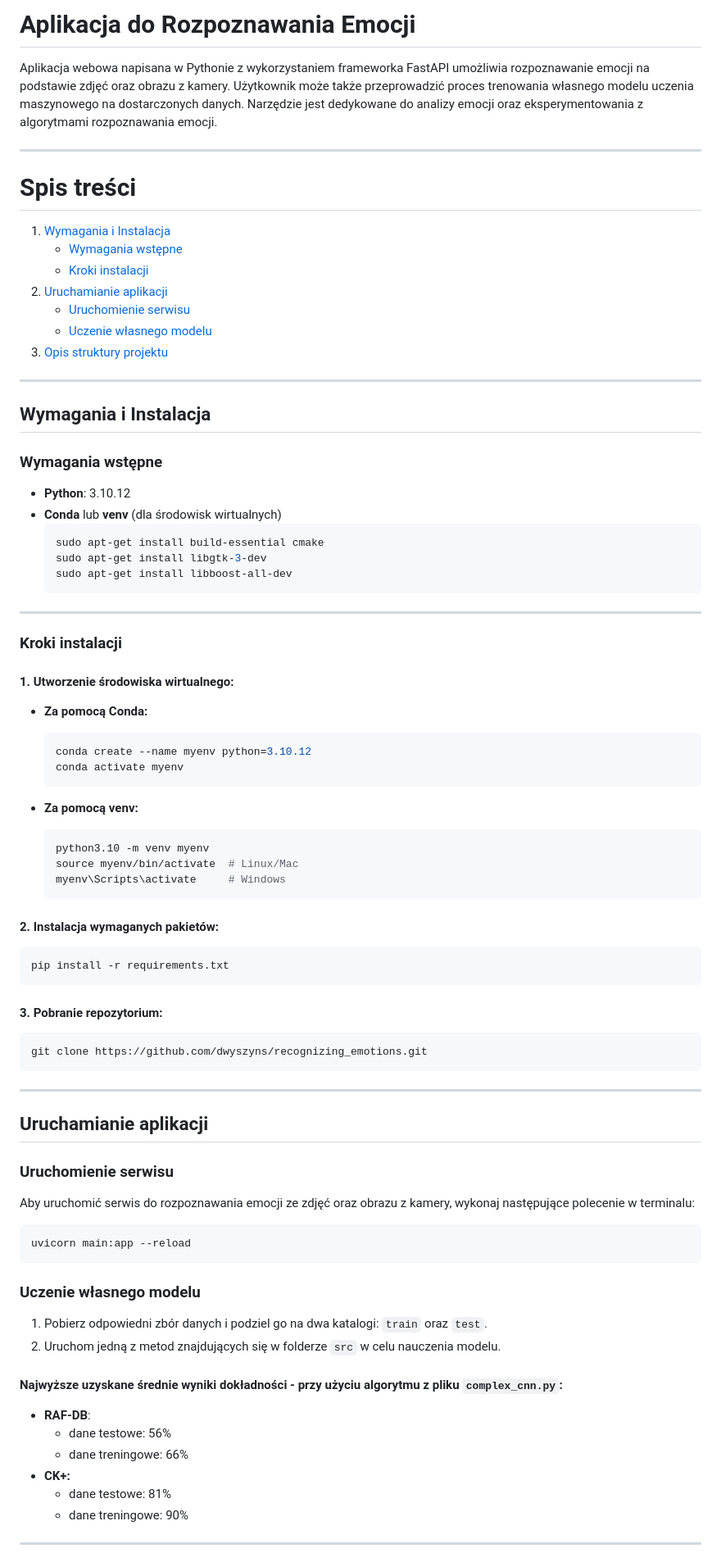
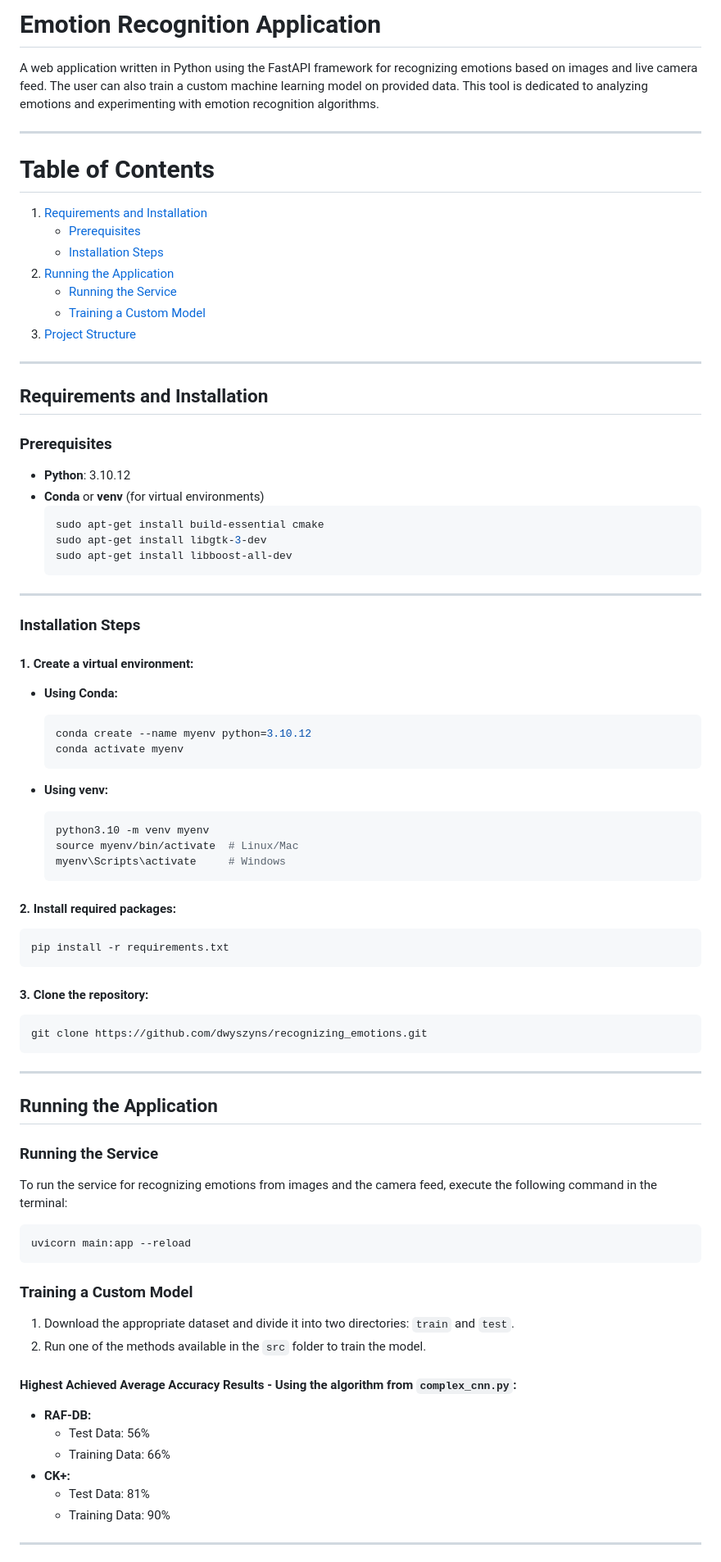
Before and after one commit to dwyszyns/recognizing_emotions, a Markdown page: README.md, the part around the change printed below. Shown: that part at 82% size. GitHub-like rendering.

````diff
--- a/README.md
+++ b/README.md
@@ -1,26 +1,27 @@
-# Aplikacja do Rozpoznawania Emocji
+# Emotion Recognition Application
 
-Aplikacja webowa napisana w Pythonie z wykorzystaniem frameworka FastAPI umożliwia rozpoznawanie emocji na podstawie zdjęć oraz obrazu z kamery. Użytkownik może także przeprowadzić proces trenowania własnego modelu uczenia maszynowego na dostarczonych danych. Narzędzie jest dedykowane do analizy emocji oraz eksperymentowania z algorytmami rozpoznawania emocji.
+A web application written in Python using the FastAPI framework for recognizing emotions based on images and live camera feed. The user can also train a custom machine learning model on provided data. This tool is dedicated to analyzing emotions and experimenting with emotion recognition algorithms.
 
 ---
 
-# Spis treści
+# Table of Contents
 
-1. [Wymagania i Instalacja](#wymagania-i-instalacja)
-    - [Wymagania wstępne](#wymagania-wstępne)
-    - [Kroki instalacji](#kroki-instalacji)
-2. [Uruchamianie aplikacji](#uruchamianie-aplikacji)
-    - [Uruchomienie serwisu](#uruchomienie-serwisu)
-    - [Uczenie własnego modelu](#uczenie-własnego-modelu)
-3. [Opis struktury projektu](#opis-struktury-projektu)
+1. [Requirements and Installation](#requirements-and-installation)
+    - [Prerequisites](#prerequisites)
+    - [Installation Steps](#installation-steps)
+2. [Running the Application](#running-the-application)
+    - [Running the Service](#running-the-service)
+    - [Training a Custom Model](#training-a-custom-model)
+3. [Project Structure](#project-structure)
+
 ---
 
-## Wymagania i Instalacja
+## Requirements and Installation
 
-### Wymagania wstępne
+### Prerequisites
 
 - **Python**: 3.10.12
-- **Conda** lub **venv** (dla środowisk wirtualnych)
+- **Conda** or **venv** (for virtual environments)
     ```bash
     sudo apt-get install build-essential cmake
     sudo apt-get install libgtk-3-dev
@@ -29,56 +30,56 @@ Aplikacja webowa napisana w Pythonie z wykorzystaniem frameworka FastAPI umożli
 
 ---
 
-### Kroki instalacji
+### Installation Steps
 
-#### 1. Utworzenie środowiska wirtualnego:
+#### 1. Create a virtual environment:
 
-- **Za pomocą Conda:**
+- **Using Conda:**
   ```bash
   conda create --name myenv python=3.10.12
   conda activate myenv
   ```
 
-- **Za pomocą venv:**
+- **Using venv:**
   ```bash
   python3.10 -m venv myenv
   source myenv/bin/activate  # Linux/Mac
   myenv\Scripts\activate     # Windows
   ```
 
-#### 2. Instalacja wymaganych pakietów:
+#### 2. Install required packages:
   ```bash
   pip install -r requirements.txt
   ```
 
-#### 3. Pobranie repozytorium:
+#### 3. Clone the repository:
   ```bash
   git clone https://github.com/dwyszyns/recognizing_emotions.git
   ```
 
 ---
 
-## Uruchamianie aplikacji
+## Running the Application
 
-### Uruchomienie serwisu
+### Running the Service
 
-Aby uruchomić serwis do rozpoznawania emocji ze zdjęć oraz obrazu z kamery, wykonaj następujące polecenie w terminalu:
+To run the service for recognizing emotions from images and the camera feed, execute the following command in the terminal:
   ```bash
   uvicorn main:app --reload
   ```
 
-### Uczenie własnego modelu
+### Training a Custom Model
 
-1. Pobierz odpowiedni zbór danych i podziel go na dwa katalogi: `train` oraz `test`.
-2. Uruchom jedną z metod znajdujących się w folderze `src` w celu nauczenia modelu.
+1. Download the appropriate dataset and divide it into two directories: `train` and `test`.
+2. Run one of the methods available in the `src` folder to train the model.
 
-#### Najwyższe uzyskane średnie wyniki dokładności - przy użyciu algorytmu z pliku `complex_cnn.py`:
-- **RAF-DB**:
-  - dane testowe: 56%
-  - dane treningowe: 66%
+#### Highest Achieved Average Accuracy Results - Using the algorithm from `complex_cnn.py`:
+- **RAF-DB:**
+  - Test Data: 56%
+  - Training Data: 66%
 - **CK+:**
-  - dane testowe: 81%
-  - dane treningowe: 90%
+  - Test Data: 81%
+  - Training Data: 90%
 
 ---
 
````
Also changed, not shown: other parts of README.md (+27 -27 lines), README_pl.md (added, +129 -0 lines).
